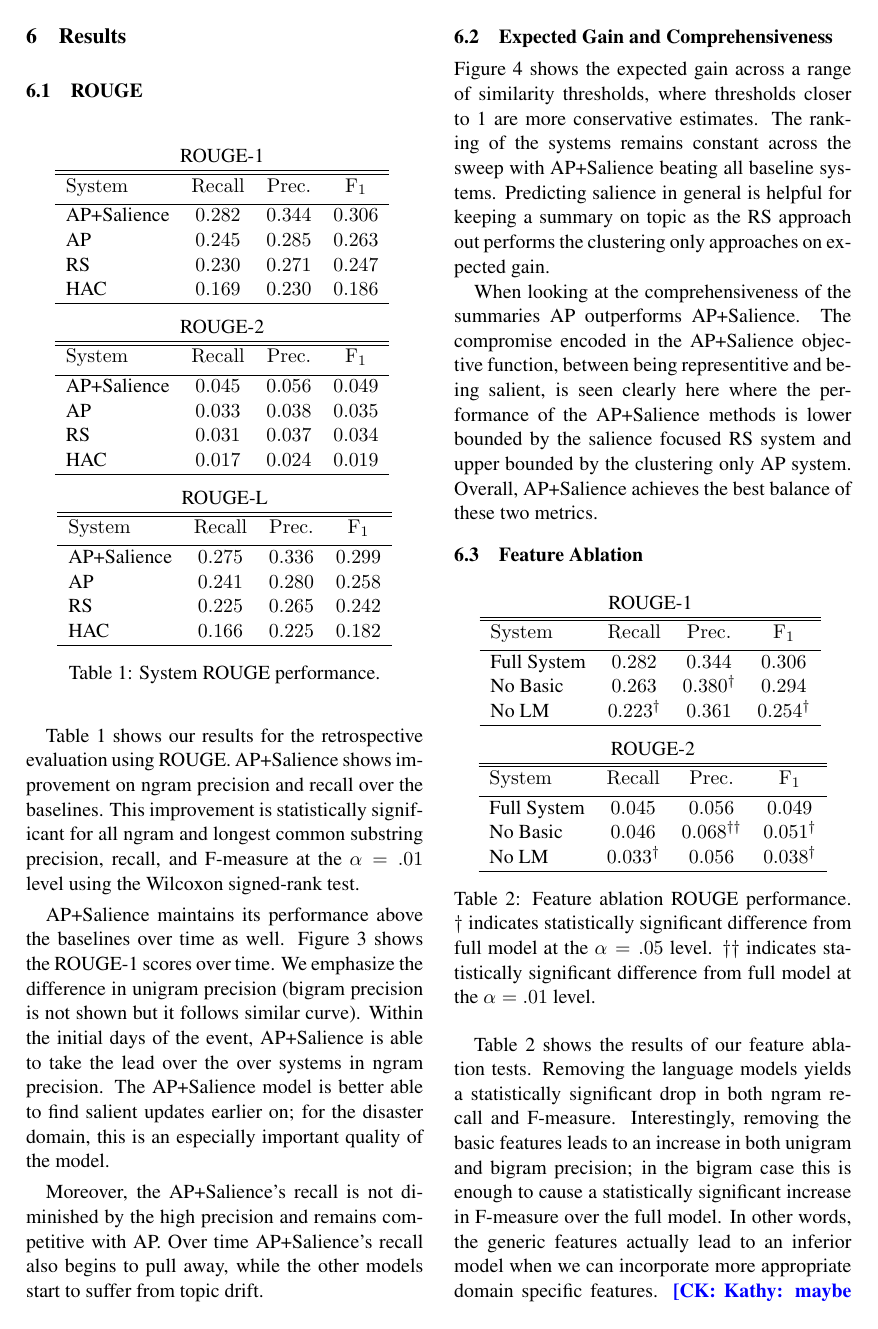
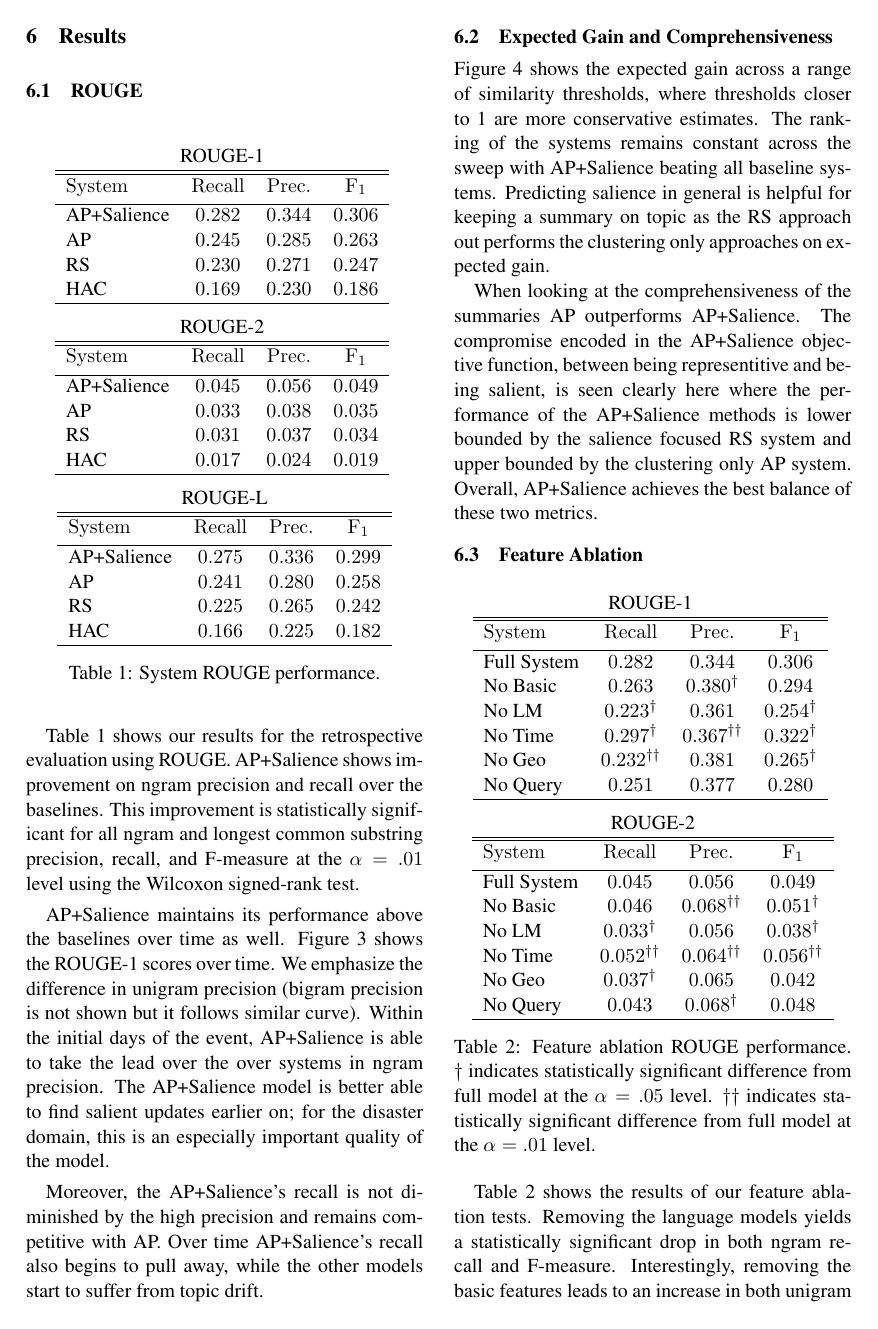
Before and after one commit to kedz/ts-sigir-2015, a LaTeX paper (acl2015.tex, which reads rouge_fa.tex): page 8 of 10. Compiled offline with pdfLaTeX.

Commit message:
Added remaining feature ablation results

```diff
--- a/rouge_fa.tex
+++ b/rouge_fa.tex
@@ -13,6 +13,9 @@ $\mathrm{System}$ & $\mathrm{Recall}$ & $\mathrm{Prec.}$ & $\mathrm{F}_1$\\
 Full System & $0.282$ & $0.344$ & $0.306$ \\
 No Basic    & $0.263$ & $0.380^\dagger$ & $0.294$ \\
 No LM       & $0.223^\dagger$ & $0.361$ & $0.254^\dagger$ \\
+No Time  & $0.297^\dagger$ & $0.367^{\dagger\dagger}$ & $0.322^\dagger$ \\
+No Geo   & $0.232^{\dagger\dagger}$ & $0.381$ & $0.265^\dagger$ \\
+No Query & $0.251$ & $0.377$ & $0.280$ \\
 \hline % inserts single-line
 \end{tabular}
 ~\\[1ex]
@@ -28,6 +31,9 @@ $\mathrm{System}$ & $\mathrm{Recall}$ & $\mathrm{Prec.}$ & $\mathrm{F}_1$\\[0.5e
 Full System & $0.045$ & $0.056$ & $0.049$ \\
 No Basic    & $0.046$ & $0.068^{\dagger\dagger}$ & $0.051^\dagger$ \\
 No LM       & $0.033^\dagger$ & $0.056$ & $0.038^\dagger$ \\
+No Time  & $0.052^{\dagger\dagger}$ & $0.064^{\dagger\dagger}$ & $0.056^{\dagger\dagger}$ \\
+No Geo   & $0.037^\dagger$ & $0.065$ & $0.042$ \\
+No Query & $0.043$ & $0.068^\dagger$ & $0.048$ \\
 \hline % inserts single-line
 \end{tabular}
 \caption{Feature ablation ROUGE performance.
```
